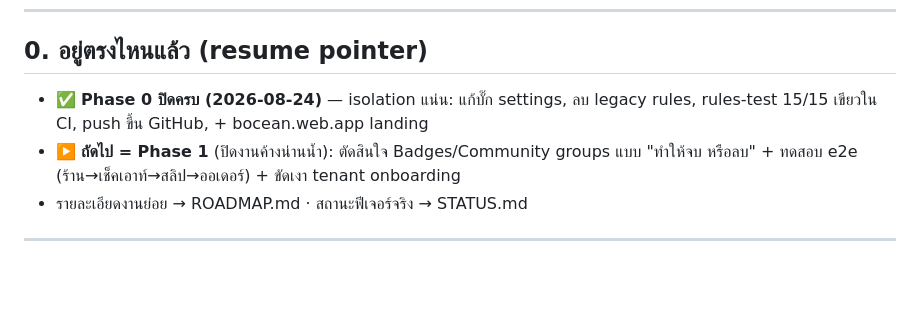
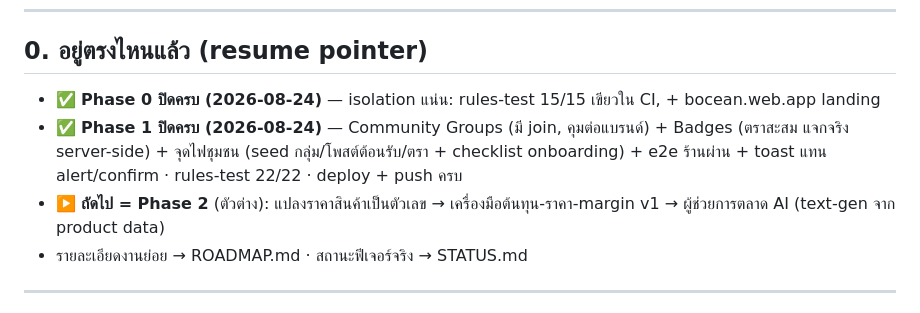
Before and after one commit to rotemaster-crypto/phuansuan, a Markdown page: CHECKLIST.md, the part around the change. Drawn GitHub-style; blank space fills up the shorter version.

Commit message:
docs: close Phase 1 in CHECKLIST resume pointer
Co-Authored-By: Claude Opus 4.8 <noreply@anthropic.com>

```diff
--- a/CHECKLIST.md
+++ b/CHECKLIST.md
@@ -6,8 +6,9 @@
 
 ## 0. อยู่ตรงไหนแล้ว (resume pointer)
 
-- ✅ **Phase 0 ปิดครบ (2026-08-24)** — isolation แน่น: แก้บั๊ก settings, ลบ legacy rules, rules-test 15/15 เขียวใน CI, push ขึ้น GitHub, + bocean.web.app landing
-- ▶️ **ถัดไป = Phase 1** (ปิดงานค้างน่านน้ำ): ตัดสินใจ Badges/Community groups แบบ "ทำให้จบ หรือลบ" + ทดสอบ e2e (ร้าน→เช็คเอาท์→สลิป→ออเดอร์) + ขัดเงา tenant onboarding
+- ✅ **Phase 0 ปิดครบ (2026-08-24)** — isolation แน่น: rules-test 15/15 เขียวใน CI, + bocean.web.app landing
+- ✅ **Phase 1 ปิดครบ (2026-08-24)** — Community Groups (มี join, คุมต่อแบรนด์) + Badges (ตราสะสม แจกจริง server-side) + จุดไฟชุมชน (seed กลุ่ม/โพสต์ต้อนรับ/ตรา + checklist onboarding) + e2e ร้านผ่าน + toast แทน alert/confirm · rules-test 22/22 · deploy + push ครบ
+- ▶️ **ถัดไป = Phase 2** (ตัวต่าง): แปลงราคาสินค้าเป็นตัวเลข → เครื่องมือต้นทุน-ราคา-margin v1 → ผู้ช่วยการตลาด AI (text-gen จาก product data)
 - รายละเอียดงานย่อย → ROADMAP.md · สถานะฟีเจอร์จริง → STATUS.md
 
 ---
```
